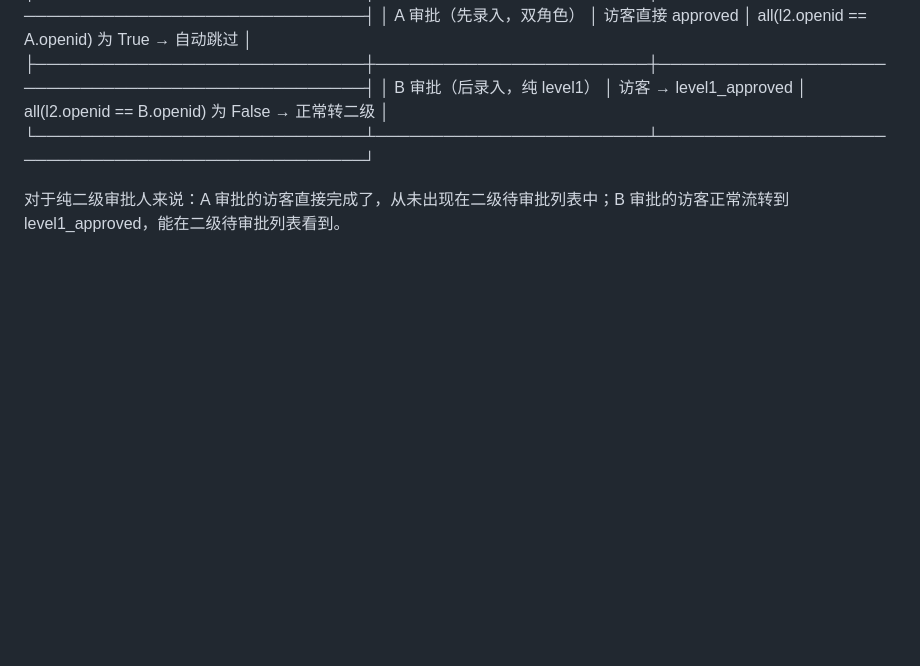
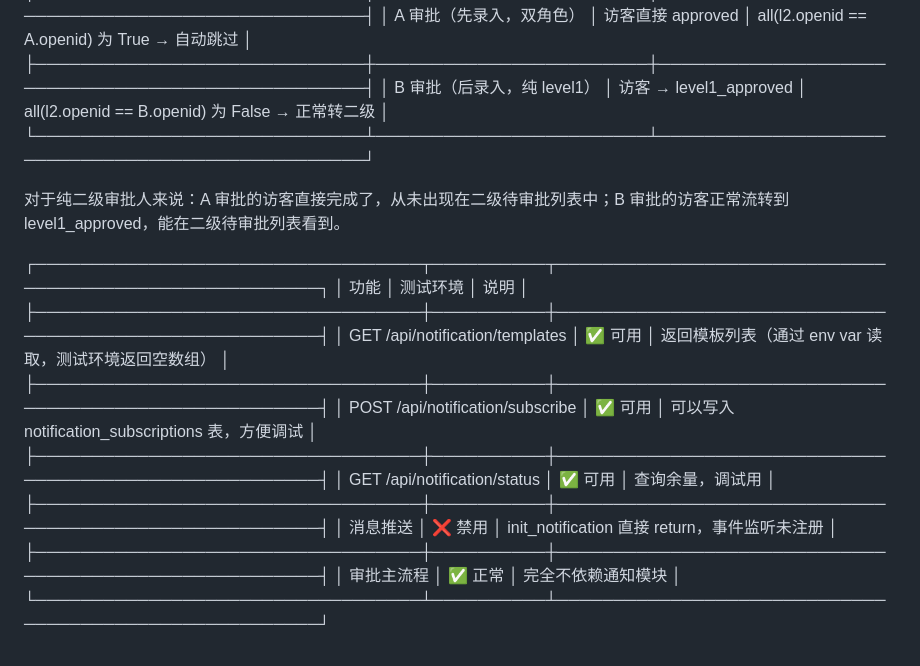
Before and after one commit to suploser/visitor-registration-system, a Markdown page: docs/审批人录入和判断逻辑.md, the part around the change. GitHub-like rendering; blank space fills up the shorter version.

```diff
--- a/docs/审批人录入和判断逻辑.md
+++ b/docs/审批人录入和判断逻辑.md
@@ -158,3 +158,20 @@
   └─────────────────────────────┴────────────────────────┴──────────────────────────────────────────────────┘
 
   对于纯二级审批人来说：A 审批的访客直接完成了，从未出现在二级待审批列表中；B 审批的访客正常流转到 level1_approved，能在二级待审批列表看到。
+
+
+
+
+  ┌──────────────────────────────────┬──────────┬───────────────────────────────────────────────────────┐
+  │               功能               │ 测试环境 │                         说明                          │
+  ├──────────────────────────────────┼──────────┼───────────────────────────────────────────────────────┤
+  │ GET /api/notification/templates  │ ✅ 可用  │ 返回模板列表（通过 env var 读取，测试环境返回空数组） │
+  ├──────────────────────────────────┼──────────┼───────────────────────────────────────────────────────┤
+  │ POST /api/notification/subscribe │ ✅ 可用  │ 可以写入 notification_subscriptions 表，方便调试      │
+  ├──────────────────────────────────┼──────────┼───────────────────────────────────────────────────────┤
+  │ GET /api/notification/status     │ ✅ 可用  │ 查询余量，调试用                                      │
+  ├──────────────────────────────────┼──────────┼───────────────────────────────────────────────────────┤
+  │ 消息推送                         │ ❌ 禁用  │ init_notification 直接 return，事件监听未注册         │
+  ├──────────────────────────────────┼──────────┼───────────────────────────────────────────────────────┤
+  │ 审批主流程                       │ ✅ 正常  │ 完全不依赖通知模块                                    │
+  └──────────────────────────────────┴──────────┴───────────────────────────────────────────────────────┘
```
Also changed, not shown: docs/订阅处理逻辑.md (added, +69 -0 lines).
